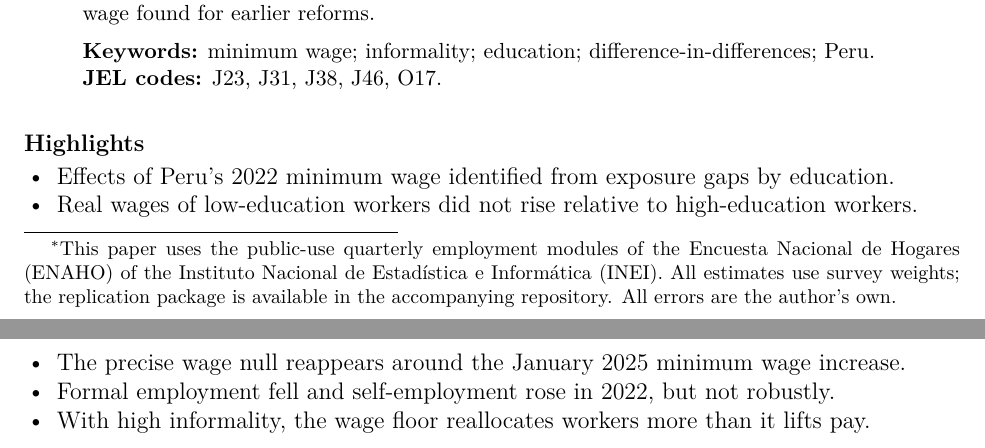
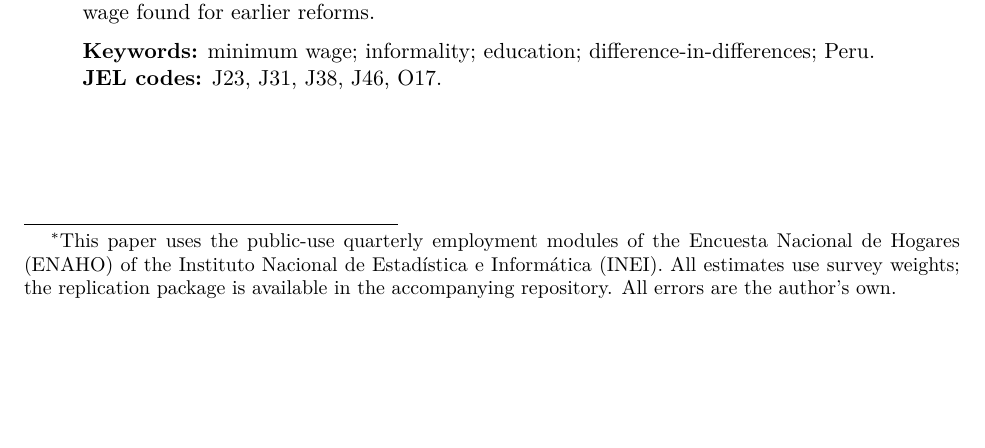
Before and after one commit to etorresram/minimum-wage-peru-education, a LaTeX paper (paper/main.tex): two parts of pages 1 and 2 of 36 before the commit and part of page 1 of 35 after it, the two joined at a grey line, cut so that both start at the same text, the shorter picture padded with empty space. Compiled offline with pdfLaTeX.

Commit message:
Remove Highlights section from the manuscript

```diff
--- a/paper/main.tex
+++ b/paper/main.tex
@@ -71,16 +71,6 @@ view of the Peruvian minimum wage found for earlier reforms.
 \noindent\textbf{JEL codes:} J23, J31, J38, J46, O17.
 \end{abstract}
 
-\medskip
-\noindent\textbf{Highlights}
-\begin{itemize}[nosep,leftmargin=1.4em]
-\item Effects of Peru's 2022 minimum wage identified from exposure gaps by education.
-\item Real wages of low-education workers did not rise relative to high-education workers.
-\item The precise wage null reappears around the January 2025 minimum wage increase.
-\item Formal employment fell and self-employment rose in 2022, but not robustly.
-\item With high informality, the wage floor reallocates workers more than it lifts pay.
-\end{itemize}
-
 \newpage
 \onehalfspacing
 
```
Also changed, not shown: replication/overleaf/main.tex (+0 -10 lines), paper/main.pdf, paper_main.pdf, 1 other file.
